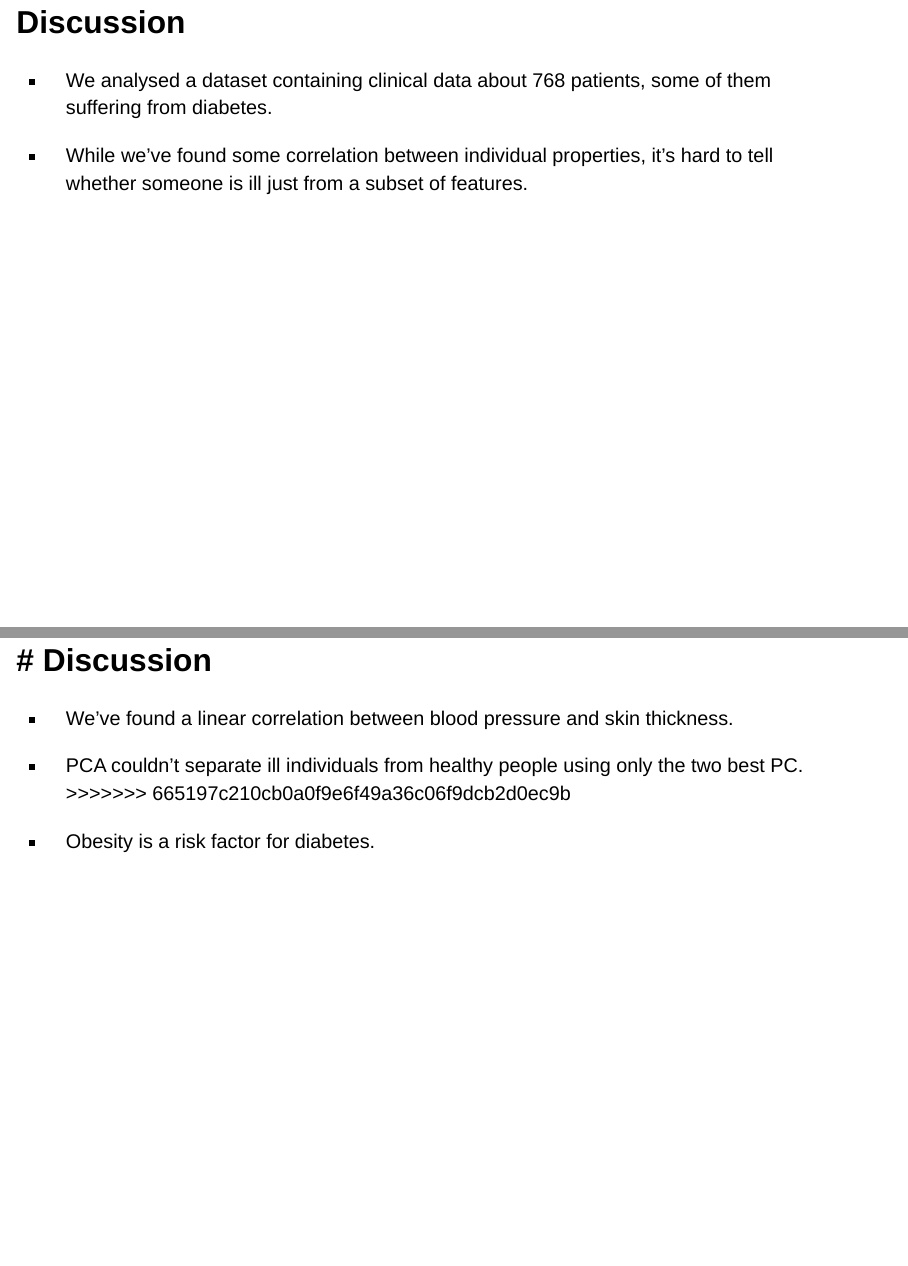
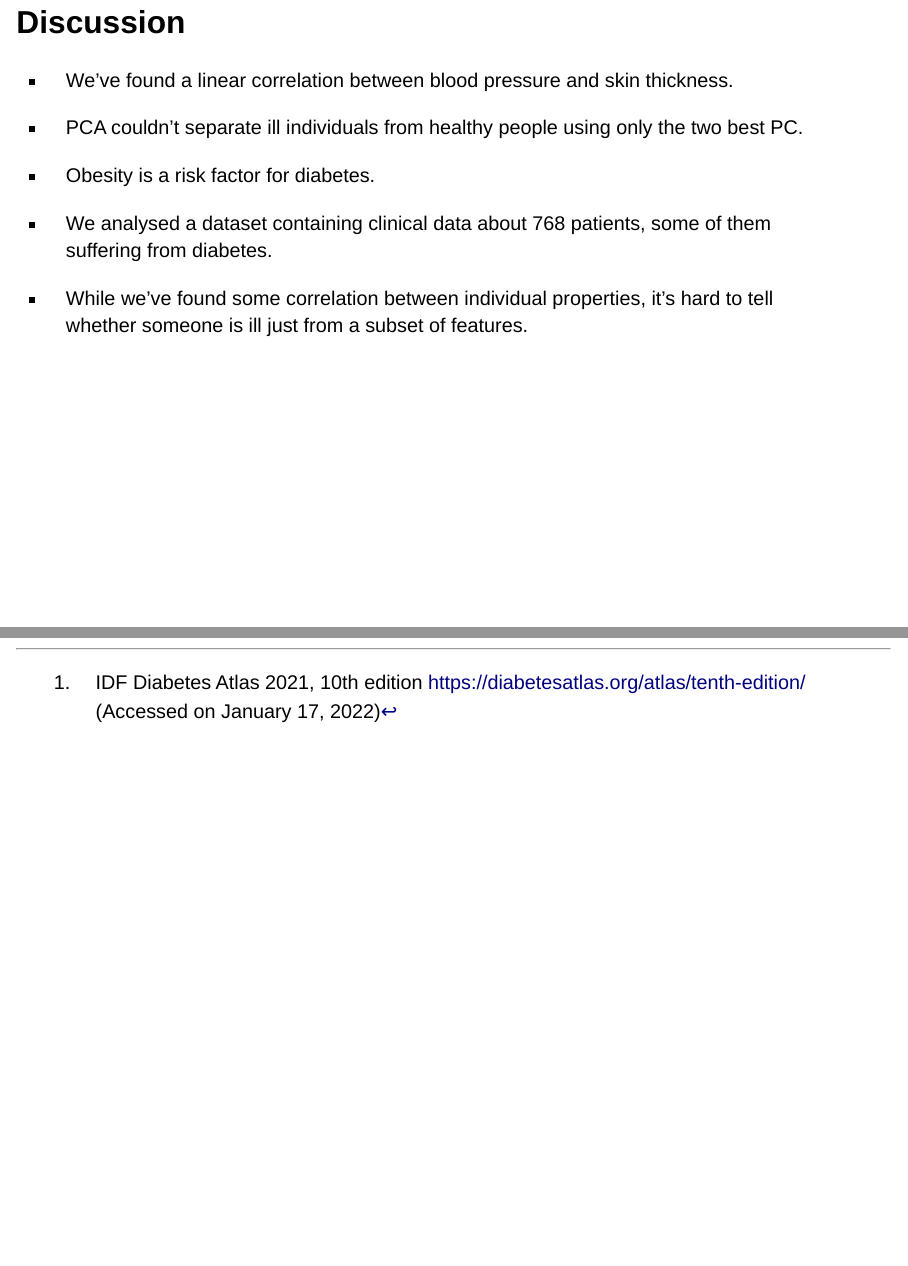
Before and after one commit to rforbiodatascience23/group_01_project, a Quarto document (doc/presentation.qmd): pages 14 and 16 of 17 before the commit and pages 15 and 16 of 16 after it, joined at a grey line. Rendered offline with R 4.5, knitr and Pandoc in place of Quarto, with nearby package versions; drawn as Slidy slides in place of the format the file asks for.

Commit message:
discussion fixed

```diff
--- a/doc/presentation.qmd
+++ b/doc/presentation.qmd
@@ -92,12 +92,6 @@ Source: https://www.kaggle.com/datasets/mathchi/diabetes-data-set
 ::::
 
 
-## Discussion
-
-- We analysed a dataset containing clinical data about 768 patients, some of them suffering from diabetes.
-
-- While we've found some correlation between individual properties, it's hard to tell whether someone is ill just from a subset of features.
-
 
 ## BMI class distribution
 :::: {.columns}
@@ -116,11 +110,14 @@ Source: https://www.kaggle.com/datasets/mathchi/diabetes-data-set
 :::
 :::
 ::::
-# Discussion
-=======
+## Discussion
+
 - We've found a linear correlation between blood pressure and skin thickness.
 
 - PCA couldn't separate ill individuals from healthy people using only the two best PC.
->>>>>>> 665197c210cb0a0f9e6f49a36c06f9dcb2d0ec9b
 
 - Obesity is a risk factor for diabetes.
+
+- We analysed a dataset containing clinical data about 768 patients, some of them suffering from diabetes.
+
+- While we've found some correlation between individual properties, it's hard to tell whether someone is ill just from a subset of features.
```
